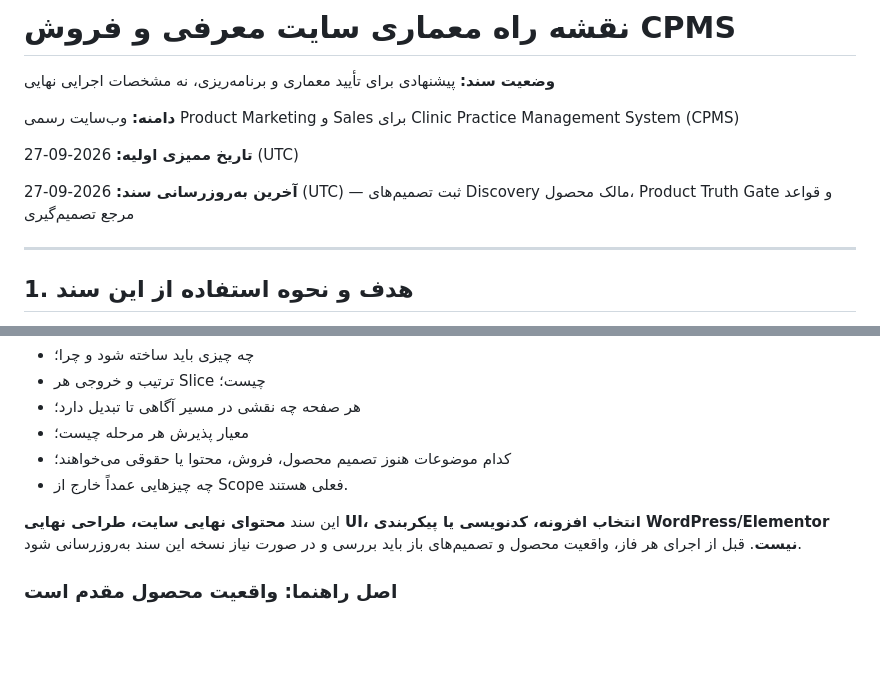
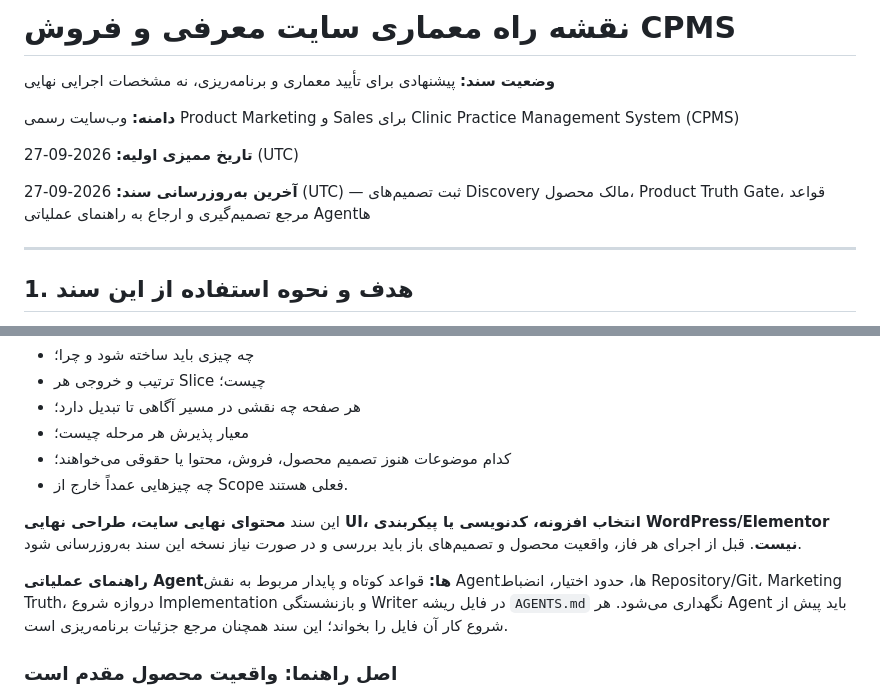
Before and after one commit to bia2on2on/Site-p-doctor-, a Markdown page: docs/ROADMAP.md, 2 parts joined by grey strips. Drawn GitHub-style; blank space fills up the shorter version.

```diff
--- a/docs/ROADMAP.md
+++ b/docs/ROADMAP.md
@@ -6,7 +6,7 @@
 
 **تاریخ ممیزی اولیه:** 2026-09-27 (UTC)
 
-**آخرین به‌روزرسانی سند:** 2026-09-27 (UTC) — ثبت تصمیم‌های Discovery مالک محصول، Product Truth Gate و قواعد مرجع تصمیم‌گیری
+**آخرین به‌روزرسانی سند:** 2026-09-27 (UTC) — ثبت تصمیم‌های Discovery مالک محصول، Product Truth Gate، قواعد مرجع تصمیم‌گیری و ارجاع به راهنمای عملیاتی Agentها
 
 ---
 
@@ -22,6 +22,8 @@
 - چه چیزهایی عمداً خارج از Scope فعلی هستند.
 
 این سند **محتوای نهایی سایت، طراحی نهایی UI، انتخاب افزونه، کدنویسی یا پیکربندی WordPress/Elementor نیست**. قبل از اجرای هر فاز، واقعیت محصول و تصمیم‌های باز باید بررسی و در صورت نیاز نسخه این سند به‌روزرسانی شود.
+
+**راهنمای عملیاتی Agentها:** قواعد کوتاه و پایدار مربوط به نقش Agentها، حدود اختیار، انضباط Repository/Git، Marketing Truth، دروازه شروع Implementation و بازنشستگی Writer در فایل ریشه `AGENTS.md` نگهداری می‌شود. هر Agent باید پیش از شروع کار آن فایل را بخواند؛ این سند همچنان مرجع جزئیات برنامه‌ریزی است.
 
 ### اصل راهنما: واقعیت محصول مقدم است
 
```
Also changed, not shown: AGENTS.md (added, +236 -0 lines).
